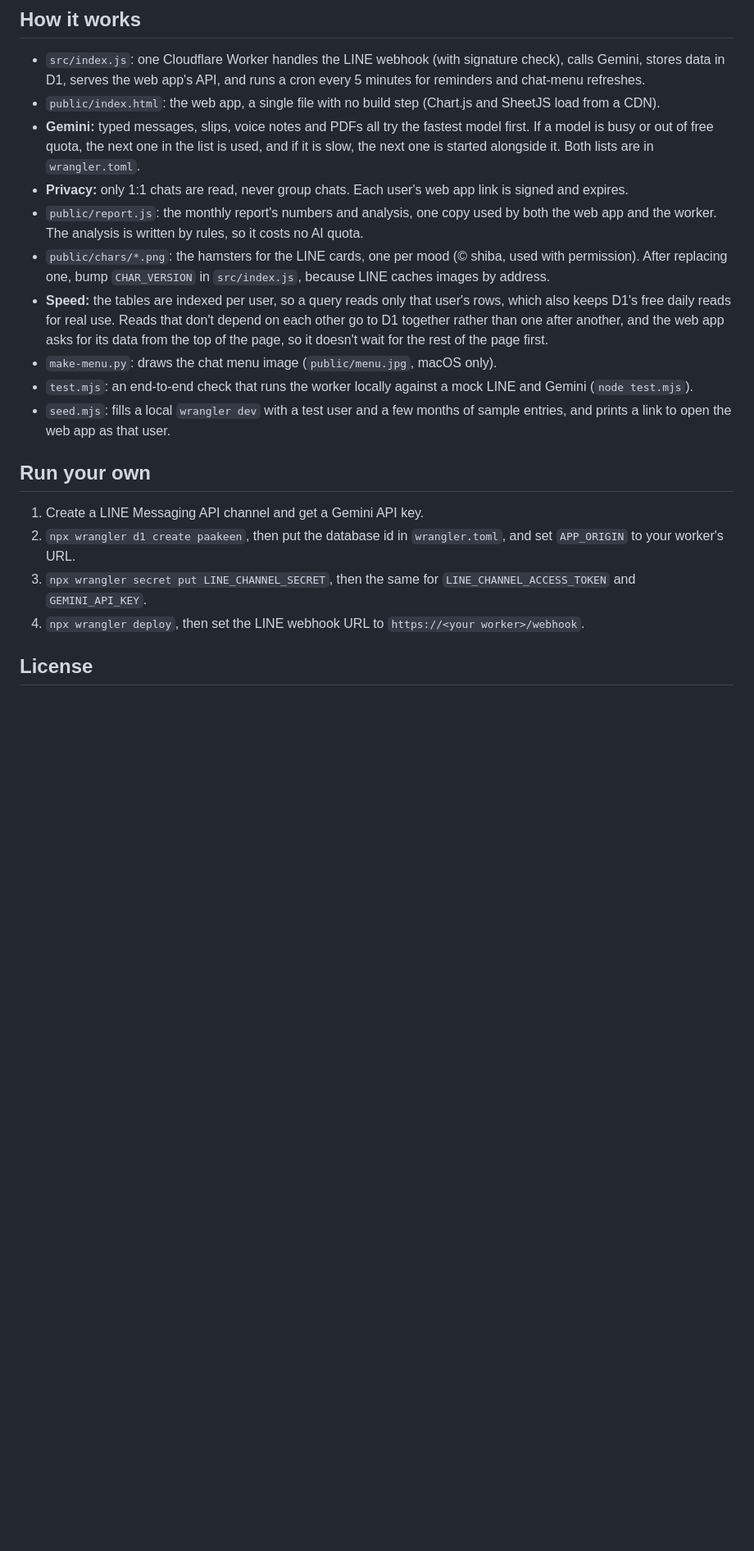
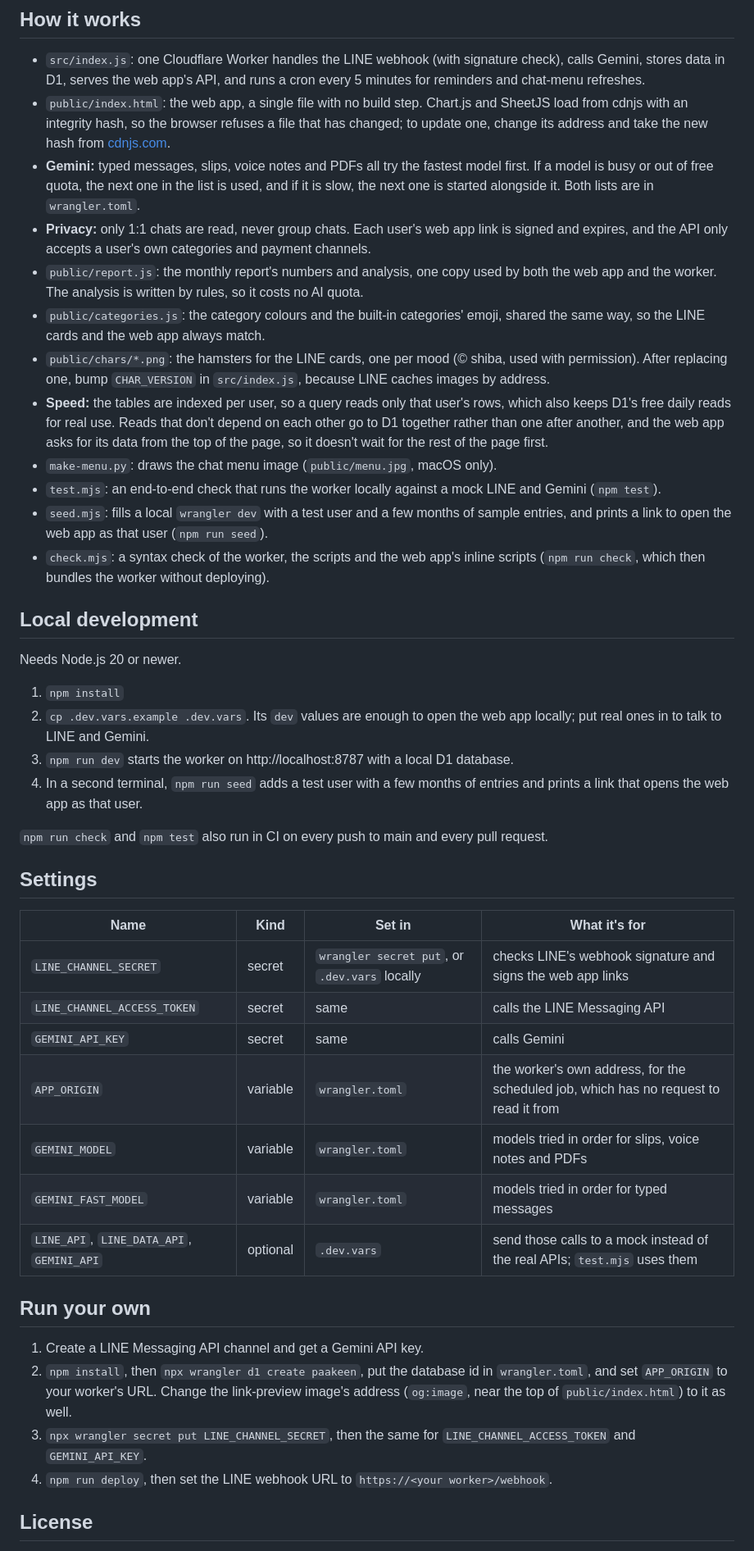
Before and after one commit to IsaraApae/paakeen, a Markdown page: README.md, the part around one of its changes. Shown at 82% size. Rendered like a GitHub page; blank space fills up the shorter version.

Commit message:
Document local development, every setting, the checks and the CI badge in the README
- Local development: npm install, .dev.vars from the example, npm run dev and npm run seed
- A table of the secrets and variables, where each is set and what it is for
- npm test, npm run check and check.mjs; CI runs both on every push and pull request
- Run your own uses npm and mentions the link-preview image address
- Notes on the CDN scripts' integrity hashes and the shared categories.js

Co-Authored-By: Claude Opus 5.5 <noreply@anthropic.com>

```diff
--- a/README.md
+++ b/README.md
@@ -65,22 +67,47 @@ Opened from the chat menu with a personal signed link. No password needed.
 ## How it works
 
 - `src/index.js`: one Cloudflare Worker handles the LINE webhook (with signature check), calls Gemini, stores data in D1, serves the web app's API, and runs a cron every 5 minutes for reminders and chat-menu refreshes.
-- `public/index.html`: the web app, a single file with no build step (Chart.js and SheetJS load from a CDN).
+- `public/index.html`: the web app, a single file with no build step. Chart.js and SheetJS load from cdnjs with an integrity hash, so the browser refuses a file that has changed; to update one, change its address and take the new hash from [cdnjs.com](https://cdnjs.com).
 - **Gemini:** typed messages, slips, voice notes and PDFs all try the fastest model first. If a model is busy or out of free quota, the next one in the list is used, and if it is slow, the next one is started alongside it. Both lists are in `wrangler.toml`.
-- **Privacy:** only 1:1 chats are read, never group chats. Each user's web app link is signed and expires.
+- **Privacy:** only 1:1 chats are read, never group chats. Each user's web app link is signed and expires, and the API only accepts a user's own categories and payment channels.
 - `public/report.js`: the monthly report's numbers and analysis, one copy used by both the web app and the worker. The analysis is written by rules, so it costs no AI quota.
+- `public/categories.js`: the category colours and the built-in categories' emoji, shared the same way, so the LINE cards and the web app always match.
 - `public/chars/*.png`: the hamsters for the LINE cards, one per mood (© shiba, used with permission). After replacing one, bump `CHAR_VERSION` in `src/index.js`, because LINE caches images by address.
 - **Speed:** the tables are indexed per user, so a query reads only that user's rows, which also keeps D1's free daily reads for real use. Reads that don't depend on each other go to D1 together rather than one after another, and the web app asks for its data from the top of the page, so it doesn't wait for the rest of the page first.
 - `make-menu.py`: draws the chat menu image (`public/menu.jpg`, macOS only).
-- `test.mjs`: an end-to-end check that runs the worker locally against a mock LINE and Gemini (`node test.mjs`).
-- `seed.mjs`: fills a local `wrangler dev` with a test user and a few months of sample entries, and prints a link to open the web app as that user.
+- `test.mjs`: an end-to-end check that runs the worker locally against a mock LINE and Gemini (`npm test`).
+- `seed.mjs`: fills a local `wrangler dev` with a test user and a few months of sample entries, and prints a link to open the web app as that user (`npm run seed`).
+- `check.mjs`: a syntax check of the worker, the scripts and the web app's inline scripts (`npm run check`, which then bundles the worker without deploying).
+
+## Local development
+
+Needs Node.js 20 or newer.
+
+1. `npm install`
+2. `cp .dev.vars.example .dev.vars`. Its `dev` values are enough to open the web app locally; put real ones in to talk to LINE and Gemini.
+3. `npm run dev` starts the worker on http://localhost:8787 with a local D1 database.
+4. In a second terminal, `npm run seed` adds a test user with a few months of entries and prints a link that opens the web app as that user.
+
+`npm run check` and `npm test` also run in CI on every push to main and every pull request.
+
+## Settings
+
+| Name | Kind | Set in | What it's for |
+|---|---|---|---|
+| `LINE_CHANNEL_SECRET` | secret | `wrangler secret put`, or `.dev.vars` locally | checks LINE's webhook signature and signs the web app links |
+| `LINE_CHANNEL_ACCESS_TOKEN` | secret | same | calls the LINE Messaging API |
+| `GEMINI_API_KEY` | secret | same | calls Gemini |
+| `APP_ORIGIN` | variable | `wrangler.toml` | the worker's own address, for the scheduled job, which has no request to read it from |
+| `GEMINI_MODEL` | variable | `wrangler.toml` | models tried in order for slips, voice notes and PDFs |
+| `GEMINI_FAST_MODEL` | variable | `wrangler.toml` | models tried in order for typed messages |
+| `LINE_API`, `LINE_DATA_API`, `GEMINI_API` | optional | `.dev.vars` | send those calls to a mock instead of the real APIs; `test.mjs` uses them |
 
 ## Run your own
 
 1. Create a LINE Messaging API channel and get a Gemini API key.
-2. `npx wrangler d1 create paakeen`, then put the database id in `wrangler.toml`, and set `APP_ORIGIN` to your worker's URL.
+2. `npm install`, then `npx wrangler d1 create paakeen`, put the database id in `wrangler.toml`, and set `APP_ORIGIN` to your worker's URL. Change the link-preview image's address (`og:image`, near the top of `public/index.html`) to it as well.
 3. `npx wrangler secret put LINE_CHANNEL_SECRET`, then the same for `LINE_CHANNEL_ACCESS_TOKEN` and `GEMINI_API_KEY`.
-4. `npx wrangler deploy`, then set the LINE webhook URL to `https://<your worker>/webhook`.
+4. `npm run deploy`, then set the LINE webhook URL to `https://<your worker>/webhook`.
 
 ## License
 
```
Also changed, not shown: other parts of README.md (+2 -0 lines).
